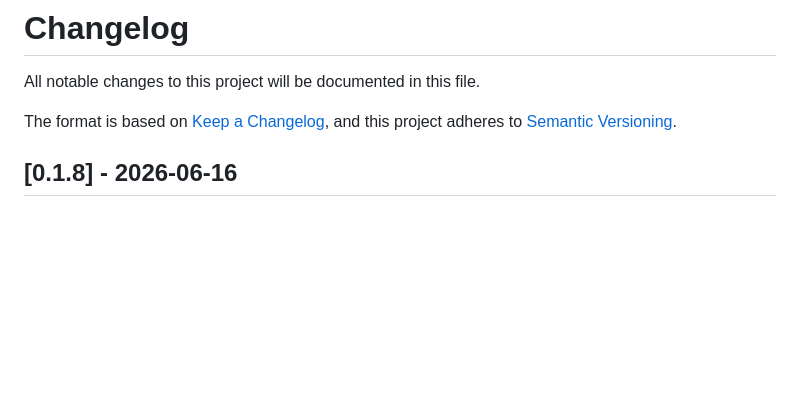
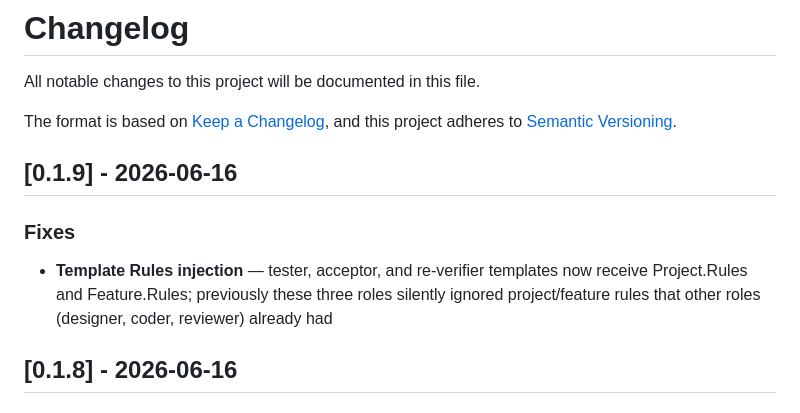
Before and after one commit to ggwhite/4x, a Markdown page: CHANGELOG.md, the part around the change. Drawn GitHub-style; blank space fills up the shorter version.

Commit message:
docs: v0.1.9 changelog

```diff
--- a/CHANGELOG.md
+++ b/CHANGELOG.md
@@ -4,6 +4,12 @@ All notable changes to this project will be documented in this file.
 
 The format is based on [Keep a Changelog](https://keepachangelog.com/),
 and this project adheres to [Semantic Versioning](https://semver.org/).
+
+## [0.1.9] - 2026-06-16
+
+### Fixes
+
+- **Template Rules injection** — tester, acceptor, and re-verifier templates now receive Project.Rules and Feature.Rules; previously these three roles silently ignored project/feature rules that other roles (designer, coder, reviewer) already had
 
 ## [0.1.8] - 2026-06-16
 
```
